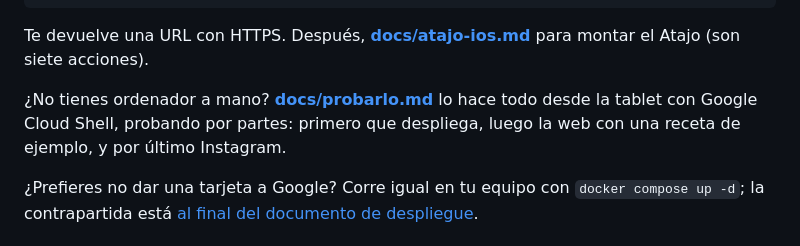
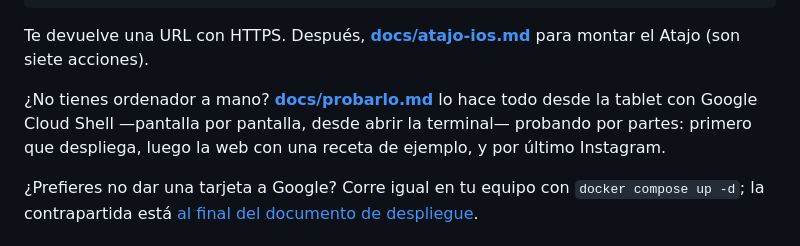
Before and after one commit to Healingwig/Home, a Markdown page: README.md, the part around the change. Drawn GitHub-style.

```diff
--- a/README.md
+++ b/README.md
@@ -66,8 +66,9 @@ Te devuelve una URL con HTTPS. Después, **[docs/atajo-ios.md](docs/atajo-ios.md
 para montar el Atajo (son siete acciones).
 
 ¿No tienes ordenador a mano? **[docs/probarlo.md](docs/probarlo.md)** lo hace
-todo desde la tablet con Google Cloud Shell, probando por partes: primero que
-despliega, luego la web con una receta de ejemplo, y por último Instagram.
+todo desde la tablet con Google Cloud Shell —pantalla por pantalla, desde
+abrir la terminal— probando por partes: primero que despliega, luego la web con
+una receta de ejemplo, y por último Instagram.
 
 ¿Prefieres no dar una tarjeta a Google? Corre igual en tu equipo con
 `docker compose up -d`; la contrapartida está
```
Also changed, not shown: docs/probarlo.md (+79 -14 lines).
